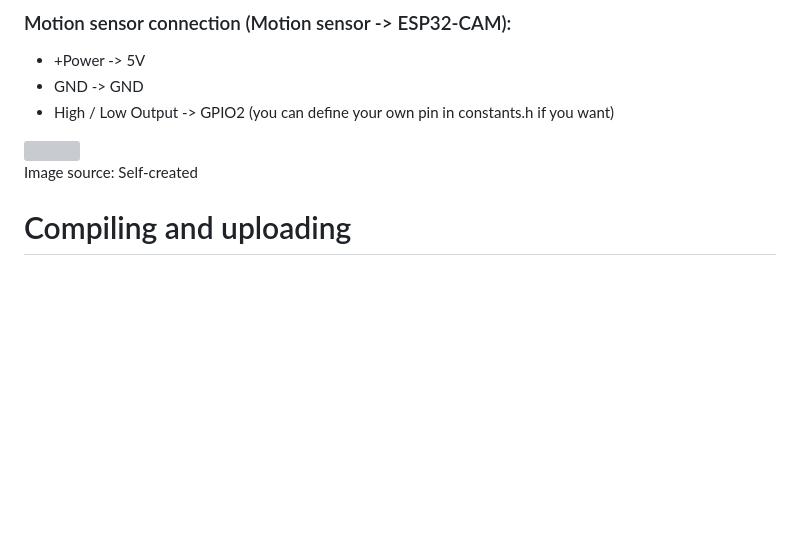
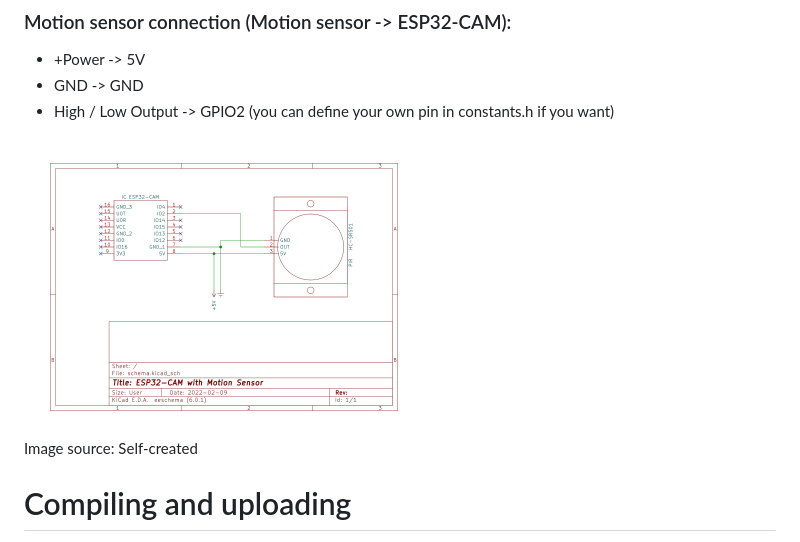
Before and after one commit to jensbeh/esp32-cam, a Markdown page: README.md, the part around the change. Drawn GitHub-style; pictures changed too: images/esp-sensor-schema.png (added); blank space fills up the shorter version; grey boxes are pictures that could not be loaded.

Commit message:
fix: picture background

```diff
--- a/README.md
+++ b/README.md
@@ -63,7 +63,7 @@ Image source: [Link](https://joy-it.net/de/products/SEN-HC-SR501)
 * GND -> GND
 * High / Low Output -> GPIO2 (you can define your own pin in constants.h if you want)
 
-<img src="./images/esp-sensor-schema.svg" width="400" style="background-color: white">
+<img src="./images/esp-sensor-schema.png" width="400">
 
 Image source: Self-created
 
```
Also changed, not shown: 1 other file.
